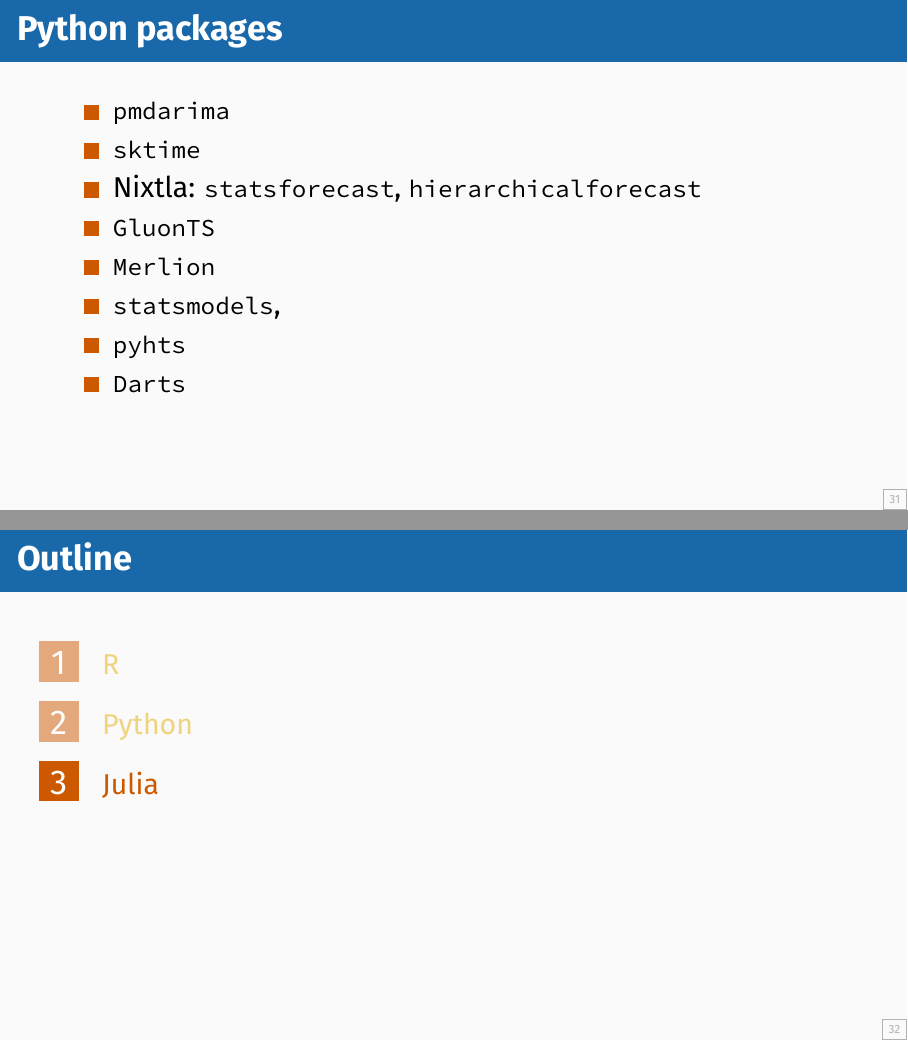
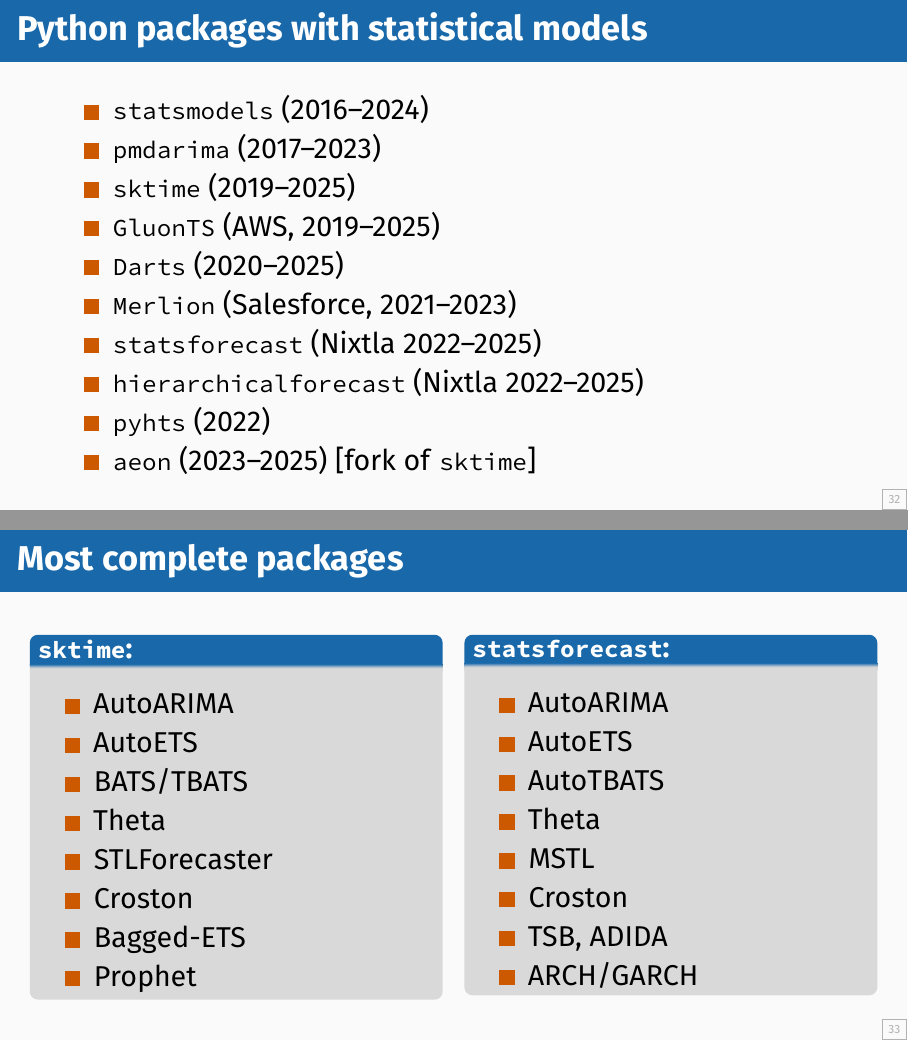
Before and after one commit to robjhyndman/osfs_25years, a Quarto document (osfs25.qmd): pages 33 and 34 of 35 before the commit and pages 34 and 35 of 41 after it, joined at a grey line. The pictures show the output file osfs25.pdf that the author committed with the source.

Commit message:
Working on python section

```diff
--- a/osfs25.qmd
+++ b/osfs25.qmd
@@ -362,13 +362,46 @@
 
 # Python
 
-## Python packages
+## Python packages with statistical models
 
-* `pmdarima`
-* `sktime`
-* Nixtla: `statsforecast`, `hierarchicalforecast`
-* `GluonTS`
-* `Merlion`
-* `statsmodels`,
-* `pyhts`
-* `Darts`
+* `statsmodels` (2016--2024)
+* `pmdarima` (2017--2023)
+* `sktime` (2019--2025)
+* `GluonTS` (AWS, 2019--2025)
+* `Darts` (2020--2025)
+* `Merlion` (Salesforce, 2021--2023)
+* `statsforecast` (Nixtla 2022--2025)
+* `hierarchicalforecast` (Nixtla 2022--2025)
+* `pyhts` (2022)
+* `aeon` (2023--2025) [fork of `sktime`]
+
+## Most complete packages
+
+:::: {.columns}
+
+:::  {.column width="50%"}
+
+### `sktime`:
+
+* AutoARIMA
+* AutoETS
+* BATS/TBATS
+* Theta
+* STLForecaster
+* Croston
+* Bagged-ETS
+* Prophet
+
+:::
+:::  {.column width="50%"}
+
+### `statsforecast`:
+
+* AutoARIMA
+* AutoETS
+* AutoTBATS
+* Theta
+* MSTL
+* Croston
+* TSB, ADIDA
+* ARCH/GARCH
```
Also changed, not shown: osfs25.pdf, osfs25_files/figure-beamer/plot1-1.pdf, osfs25_files/figure-beamer/unnamed-chunk-2-1.pdf, osfs25_files/figure-beamer/unnamed-chunk-3-1.pdf, osfs25_files/figure-beamer/unnamed-chunk-4-1.pdf (added), osfs25.qmd (38 more changed lines).
